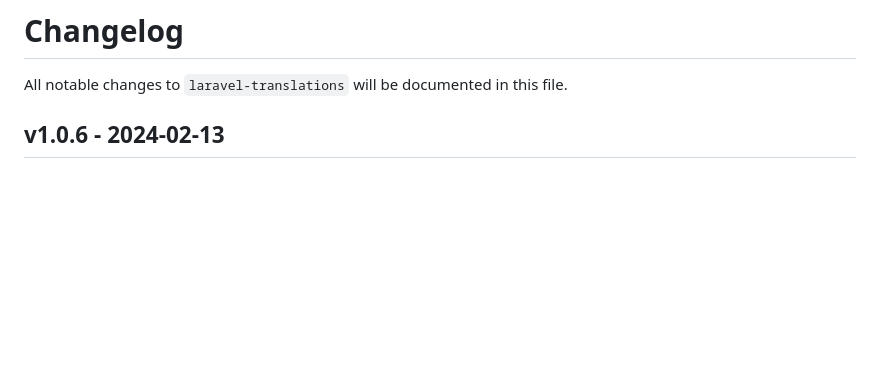
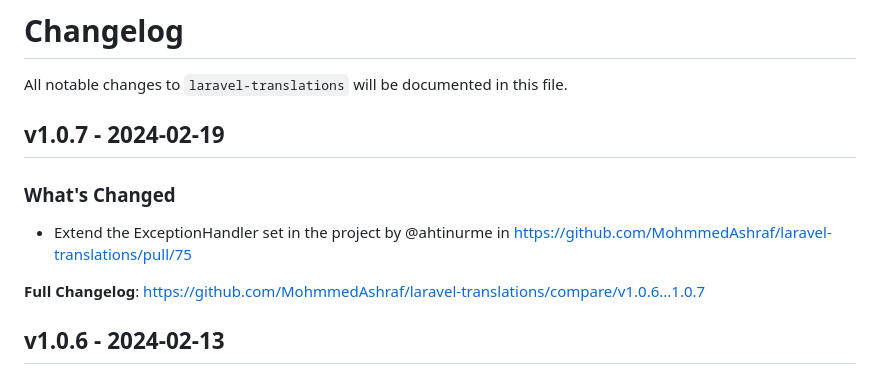
Before and after one commit to MohmmedAshraf/laravel-translations, a Markdown page: CHANGELOG.md, the part around one of its changes. GitHub-like rendering; blank space fills up the shorter version.

Commit message:
Update CHANGELOG

```diff
--- a/CHANGELOG.md
+++ b/CHANGELOG.md
@@ -1,6 +1,14 @@
 # Changelog
 
 All notable changes to `laravel-translations` will be documented in this file.
+
+## v1.0.7 - 2024-02-19
+
+### What's Changed
+
+* Extend the ExceptionHandler set in the project by @ahtinurme in https://github.com/MohmmedAshraf/laravel-translations/pull/75
+
+**Full Changelog**: https://github.com/MohmmedAshraf/laravel-translations/compare/v1.0.6...1.0.7
 
 ## v1.0.6 - 2024-02-13
 
```
Also changed, not shown: other parts of CHANGELOG.md (+3 -0 lines).
